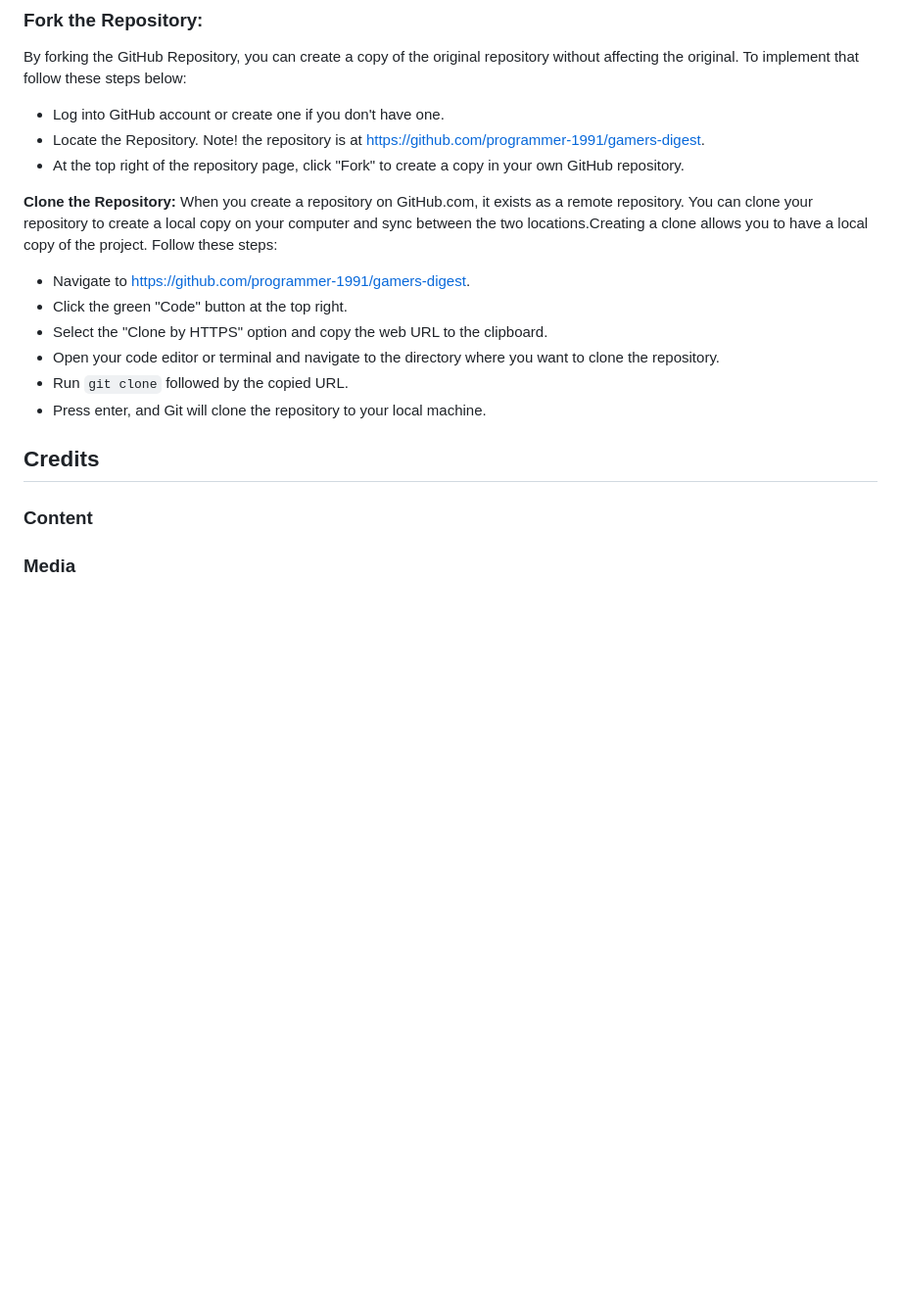
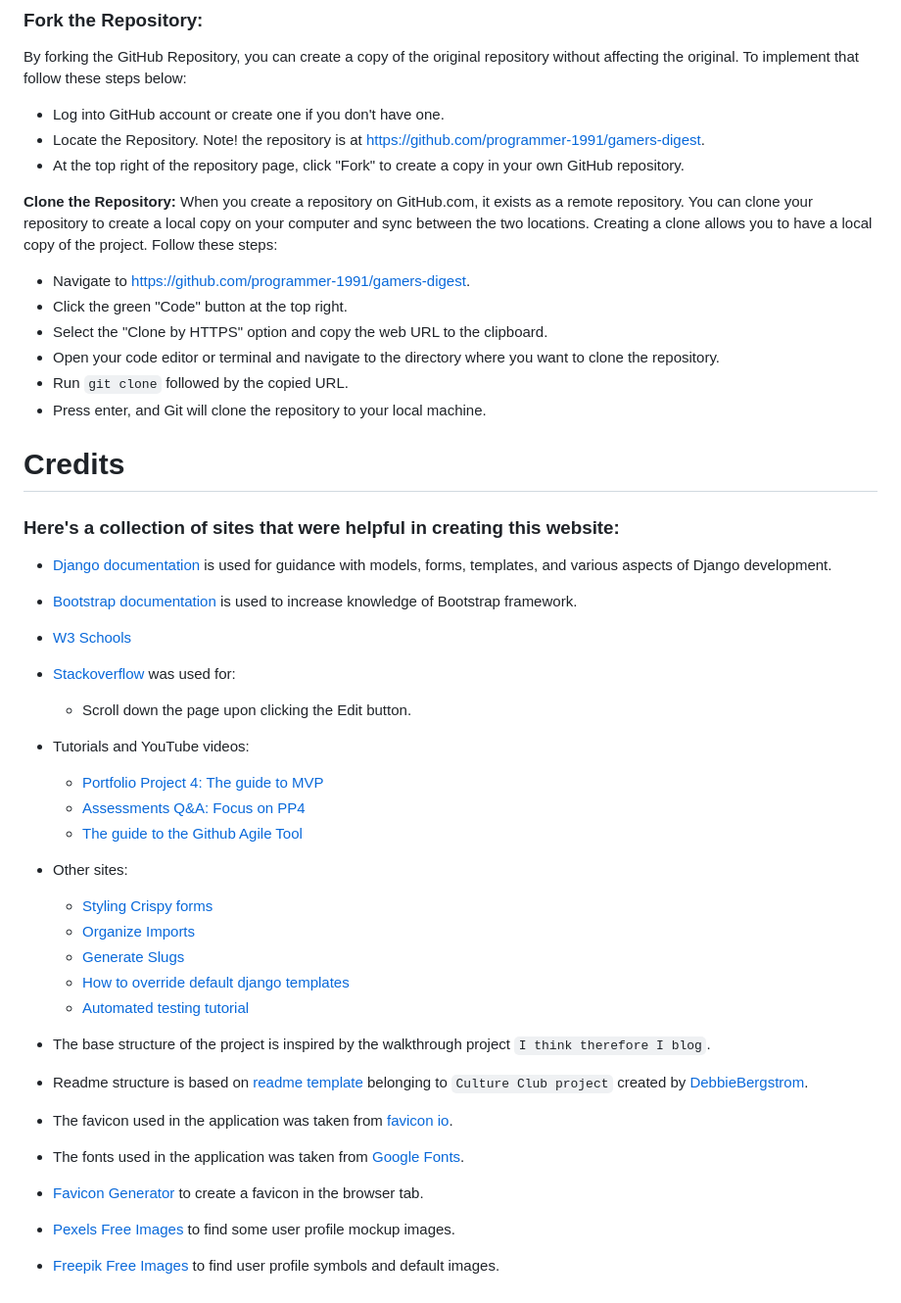
Before and after one commit to programmer-1991/gamers-digest, a Markdown page: README.md, the part around the change. Shown at 98% size. Drawn GitHub-style; blank space fills up the shorter version.

Commit message:
Add credits to readme

```diff
--- a/README.md
+++ b/README.md
@@ -199,7 +199,7 @@ By forking the GitHub Repository, you can create a copy of the original reposito
 - At the top right of the repository page, click "Fork" to create a copy in your own GitHub repository.
 
 **Clone the Repository:**
-When you create a repository on GitHub.com, it exists as a remote repository. You can clone your repository to create a local copy on your computer and sync between the two locations.Creating a clone allows you to have a local copy of the project. Follow these steps:
+When you create a repository on GitHub.com, it exists as a remote repository. You can clone your repository to create a local copy on your computer and sync between the two locations. Creating a clone allows you to have a local copy of the project. Follow these steps:
 
 - Navigate to https://github.com/programmer-1991/gamers-digest.
 - Click the green "Code" button at the top right.
@@ -208,6 +208,36 @@ When you create a repository on GitHub.com, it exists as a remote repository. Yo
 - Run `git clone` followed by the copied URL.
 - Press enter, and Git will clone the repository to your local machine.
 
-## Credits
-### Content
-### Media
+# Credits
+### Here's a collection of sites that were helpful in creating this website:
+
+- [Django documentation](https://getbootstrap.com/docs/4.1/getting-started/introduction/) is used for guidance with models, forms, templates, and various aspects of Django development.
+
+- [Bootstrap documentation](https://getbootstrap.com/docs/4.1/getting-started/introduction/) is used to increase knowledge of Bootstrap framework.
+
+- [W3 Schools](https://www.w3schools.com/)
+
+
+- [Stackoverflow](https://stackoverflow.com/) was used for:
+  - Scroll down the page upon clicking the Edit button.
+
+- Tutorials and YouTube videos:
+  - [Portfolio Project 4: The guide to MVP](https://www.youtube.com/watch?v=vIv1c6RLBac)
+  - [Assessments Q&A: Focus on PP4](https://www.youtube.com/watch?v=_0VXXEgchw4)
+  - [The guide to the Github Agile Tool](https://www.youtube.com/watch?v=U_dMihBgUNY)
+
+- Other sites:
+  - [Styling Crispy forms](https://blog.appseed.us/django-forms-styling-with-bootstrap/)
+  - [Organize Imports](https://peps.python.org/pep-0008/)
+  - [Generate Slugs](https://www.kodnito.com/posts/slugify-urls-django/)
+  - [How to override default django templates](https://www.makeuseof.com/override-default-templates-django-allauth/)
+  - [Automated testing tutorial](https://www.youtube.com/watch?v=6I_haJimhPY)
+
+- The base structure of the project is inspired by the walkthrough project `I think therefore I blog`.
+- Readme structure is based on [readme template](https://github.com/DebbieBergstrom/Culture-Club/blob/main/README.md) belonging to `Culture Club project` created by [DebbieBergstrom](https://github.com/DebbieBergstrom).
+- The favicon used in the application was taken from [favicon io](https://favicon.io/).
+- The fonts used in the application was taken from [Google Fonts](https://fonts.google.com/).
+
+- [Favicon Generator](https://favicon.io/) to create a favicon in the browser tab.
+- [Pexels Free Images](https://www.pexels.com/sv-se/) to find some user profile mockup images.
+- [Freepik Free Images](https://www.freepik.com/free-photos-vectors/user-profile) to find user profile symbols and default images.
```
